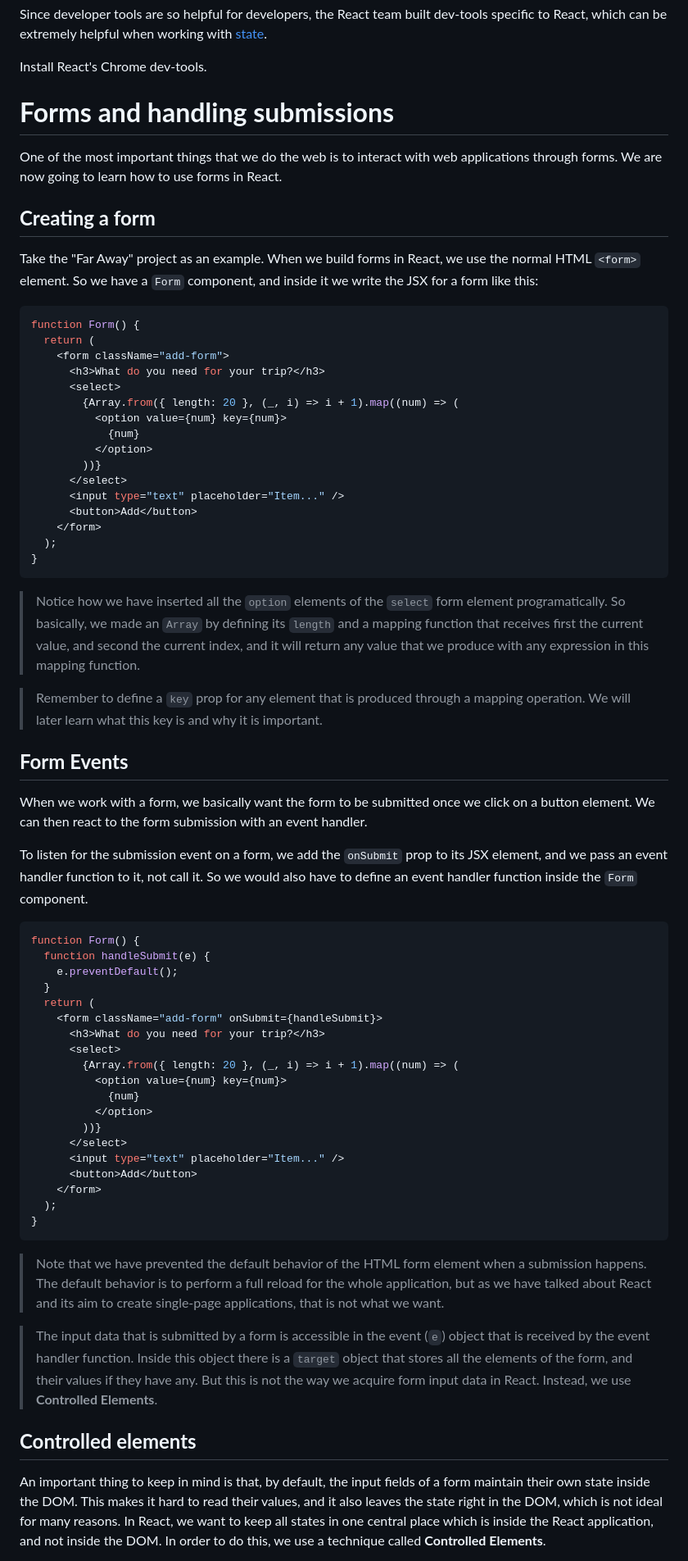
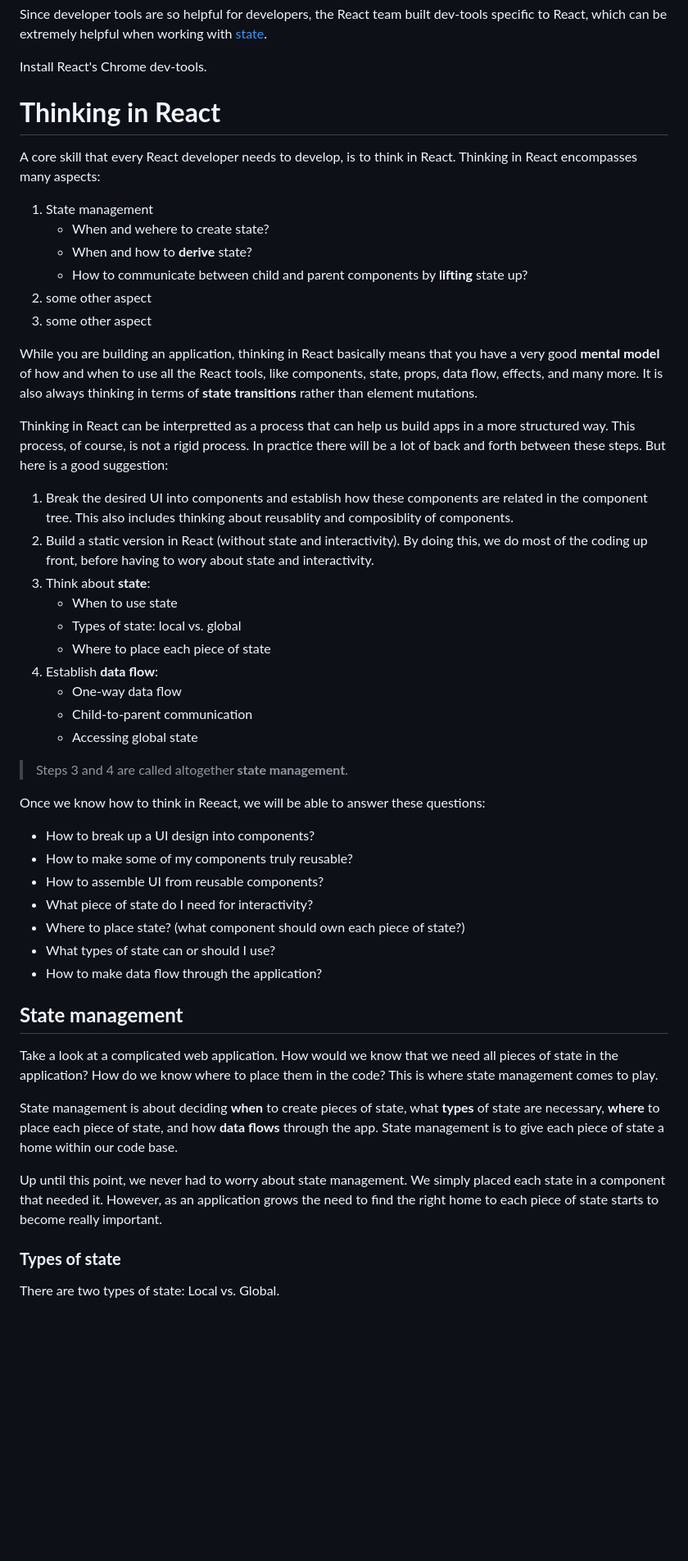
Before and after one commit to omidarmat/webDevNotes, a Markdown page: react/react.md, the part around the change printed below. Shown: that part at 82% size. Drawn GitHub-style; blank space fills up the shorter version.

Commit message:
update react notes: thinking in react

````diff
--- a/react/react.md
+++ b/react/react.md
@@ -1255,70 +1255,53 @@ Since developer tools are so helpful for developers, the React team built dev-to
 
 Install React's Chrome dev-tools.
 
-# **Forms and handling submissions**
+# **Thinking in React**
 
-One of the most important things that we do the web is to interact with web applications through forms. We are now going to learn how to use forms in React.
+A core skill that every React developer needs to develop, is to think in React. Thinking in React encompasses many aspects:
 
-## **Creating a form**
+1. State management
+   - When and wehere to create state?
+   - When and how to **derive** state?
+   - How to communicate between child and parent components by **lifting** state up?
+2. some other aspect
+3. some other aspect
 
-Take the "Far Away" project as an example. When we build forms in React, we use the normal HTML `<form>` element. So we have a `Form` component, and inside it we write the JSX for a form like this:
+While you are building an application, thinking in React basically means that you have a very good **mental model** of how and when to use all the React tools, like components, state, props, data flow, effects, and many more. It is also always thinking in terms of **state transitions** rather than element mutations.
 
-```js
-function Form() {
-  return (
-    <form className="add-form">
-      <h3>What do you need for your trip?</h3>
-      <select>
-        {Array.from({ length: 20 }, (_, i) => i + 1).map((num) => (
-          <option value={num} key={num}>
-            {num}
-          </option>
-        ))}
-      </select>
-      <input type="text" placeholder="Item..." />
-      <button>Add</button>
-    </form>
-  );
-}
-```
+Thinking in React can be interpretted as a process that can help us build apps in a more structured way. This process, of course, is not a rigid process. In practice there will be a lot of back and forth between these steps. But here is a good suggestion:
 
-> Notice how we have inserted all the `option` elements of the `select` form element programatically. So basically, we made an `Array` by defining its `length` and a mapping function that receives first the current value, and second the current index, and it will return any value that we produce with any expression in this mapping function.
+1. Break the desired UI into components and establish how these components are related in the component tree. This also includes thinking about reusablity and composiblity of components.
+2. Build a static version in React (without state and interactivity). By doing this, we do most of the coding up front, before having to wory about state and interactivity.
+3. Think about **state**:
+   - When to use state
+   - Types of state: local vs. global
+   - Where to place each piece of state
+4. Establish **data flow**:
+   - One-way data flow
+   - Child-to-parent communication
+   - Accessing global state
 
-> Remember to define a `key` prop for any element that is produced through a mapping operation. We will later learn what this key is and why it is important.
+> Steps 3 and 4 are called altogether **state management**.
 
-## **Form Events**
+Once we know how to think in Reeact, we will be able to answer these questions:
 
-When we work with a form, we basically want the form to be submitted once we click on a button element. We can then react to the form submission with an event handler.
+- How to break up a UI design into components?
+- How to make some of my components truly reusable?
+- How to assemble UI from reusable components?
+- What piece of state do I need for interactivity?
+- Where to place state? (what component should own each piece of state?)
+- What types of state can or should I use?
+- How to make data flow through the application?
 
-To listen for the submission event on a form, we add the `onSubmit` prop to its JSX element, and we pass an event handler function to it, not call it. So we would also have to define an event handler function inside the `Form` component.
+## **State management**
 
-```js
-function Form() {
-  function handleSubmit(e) {
-    e.preventDefault();
-  }
-  return (
-    <form className="add-form" onSubmit={handleSubmit}>
-      <h3>What do you need for your trip?</h3>
-      <select>
-        {Array.from({ length: 20 }, (_, i) => i + 1).map((num) => (
-          <option value={num} key={num}>
-            {num}
-          </option>
-        ))}
-      </select>
-      <input type="text" placeholder="Item..." />
-      <button>Add</button>
-    </form>
-  );
-}
-```
+Take a look at a complicated web application. How would we know that we need all pieces of state in the application? How do we know where to place them in the code? This is where state management comes to play.
 
-> Note that we have prevented the default behavior of the HTML form element when a submission happens. The default behavior is to perform a full reload for the whole application, but as we have talked about React and its aim to create single-page applications, that is not what we want.
+State management is about deciding **when** to create pieces of state, what **types** of state are necessary, **where** to place each piece of state, and how **data flows** through the app. State management is to give each piece of state a home within our code base.
 
-> The input data that is submitted by a form is accessible in the event (`e`) object that is received by the event handler function. Inside this object there is a `target` object that stores all the elements of the form, and their values if they have any. But this is not the way we acquire form input data in React. Instead, we use **Controlled Elements**.
+Up until this point, we never had to worry about state management. We simply placed each state in a component that needed it. However, as an application grows the need to find the right home to each piece of state starts to become really important.
 
-## **Controlled elements**
+### **Types of state**
 
-An important thing to keep in mind is that, by default, the input fields of a form maintain their own state inside the DOM. This makes it hard to read their values, and it also leaves the state right in the DOM, which is not ideal for many reasons. In React, we want to keep all states in one central place which is inside the React application, and not inside the DOM. In order to do this, we use a technique called **Controlled Elements**.
+There are two types of state: Local vs. Global.
 
````
Also changed, not shown: other parts of react/react.md (+27 -118 lines).
